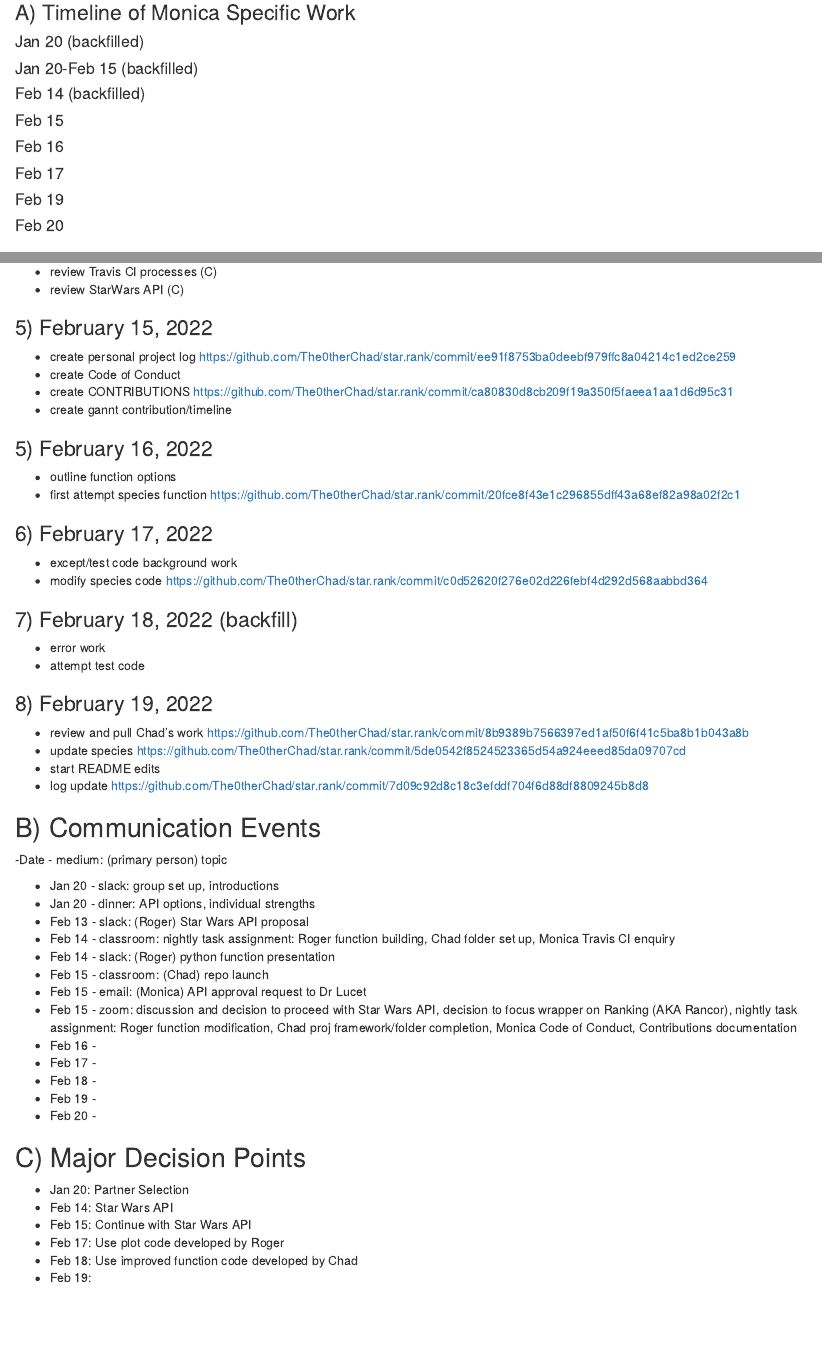
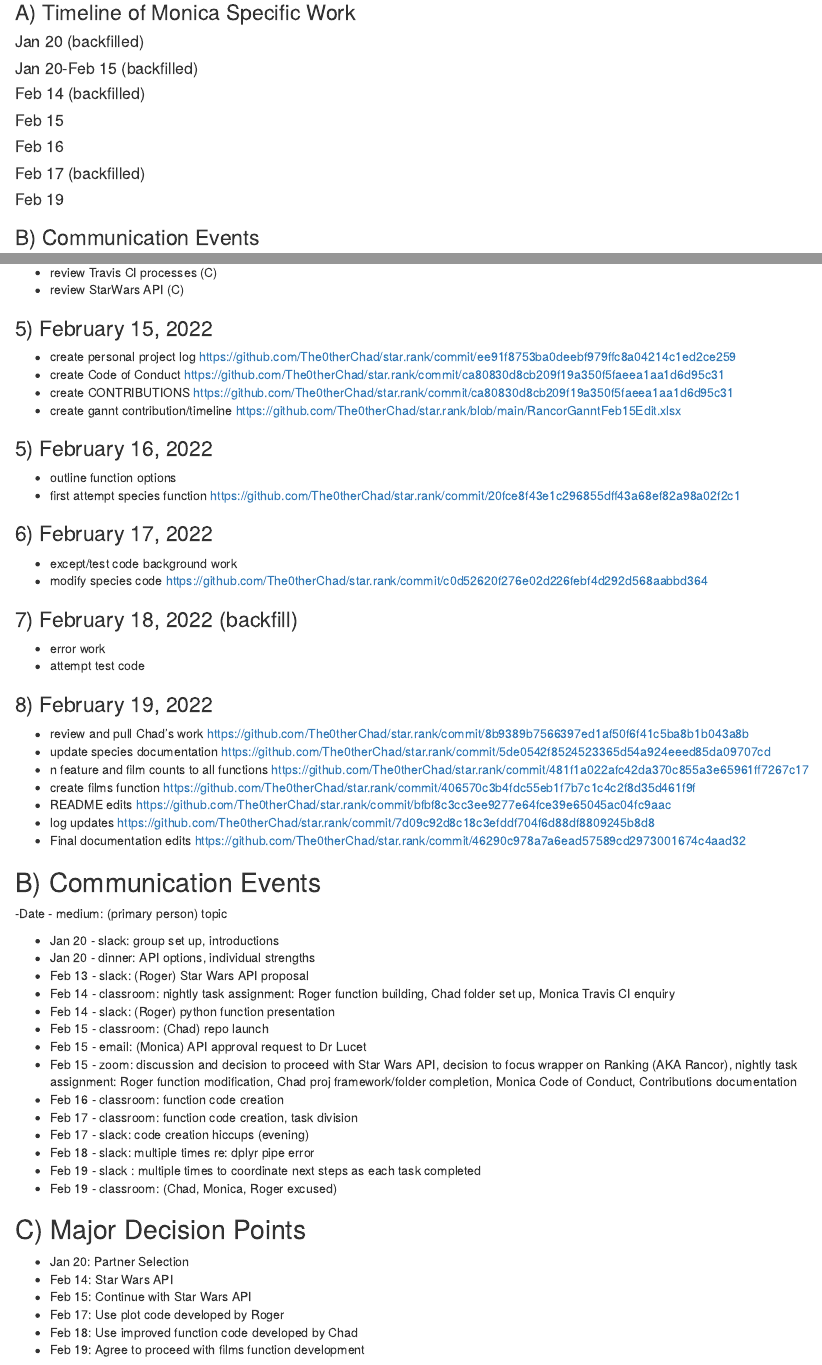
Before and after one commit to The0therChad/star.rank, an R Markdown document (ProjectLogMonica.Rmd): the page in a window 1100 px wide, from 190 px down, and a second part further down, joined at a grey line. Rendered offline with R 4.5, knitr and Pandoc, with nearby package versions.

Commit message:
Update ProjectLogMonica.Rmd

```diff
--- a/ProjectLogMonica.Rmd
+++ b/ProjectLogMonica.Rmd
@@ -17,9 +17,8 @@ knitr::opts_chunk$set(echo = TRUE)
 #### Feb 14 (backfilled)
 #### Feb 15
 #### Feb 16
-#### Feb 17
+#### Feb 17 (backfilled)
 #### Feb 19
-#### Feb 20
 
 ### B) Communication Events
 
@@ -52,9 +51,9 @@ knitr::opts_chunk$set(echo = TRUE)
 
 ### 5) February 15, 2022
 - create personal project log https://github.com/The0therChad/star.rank/commit/ee91f8753ba0deebf979ffc8a04214c1ed2ce259
-- create Code of Conduct
+- create Code of Conduct https://github.com/The0therChad/star.rank/commit/ca80830d8cb209f19a350f5faeea1aa1d6d95c31
 - create CONTRIBUTIONS https://github.com/The0therChad/star.rank/commit/ca80830d8cb209f19a350f5faeea1aa1d6d95c31
-- create gannt contribution/timeline
+- create gannt contribution/timeline https://github.com/The0therChad/star.rank/blob/main/RancorGanntFeb15Edit.xlsx
 
 ### 5) February 16, 2022
 - outline function options
@@ -70,10 +69,12 @@ knitr::opts_chunk$set(echo = TRUE)
 
 ### 8) February 19, 2022
 - review and pull Chad's work https://github.com/The0therChad/star.rank/commit/8b9389b7566397ed1af50f6f41c5ba8b1b043a8b
-- update species https://github.com/The0therChad/star.rank/commit/5de0542f8524523365d54a924eeed85da09707cd
-- start README edits
-- log update https://github.com/The0therChad/star.rank/commit/7d09c92d8c18c3efddf704f6d88df8809245b8d8
-
+- update species documentation https://github.com/The0therChad/star.rank/commit/5de0542f8524523365d54a924eeed85da09707cd
+- n feature and film counts to all functions https://github.com/The0therChad/star.rank/commit/481f1a022afc42da370c855a3e65961ff7267c17
+- create films function https://github.com/The0therChad/star.rank/commit/406570c3b4fdc55eb1f7b7c1c4c2f8d35d461f9f
+- README edits https://github.com/The0therChad/star.rank/commit/bfbf8c3cc3ee9277e64fce39e65045ac04fc9aac
+- log updates https://github.com/The0therChad/star.rank/commit/7d09c92d8c18c3efddf704f6d88df8809245b8d8
+- Final documentation edits https://github.com/The0therChad/star.rank/commit/46290c978a7a6ead57589cd2973001674c4aad32
 
 ## B) Communication Events
 -Date - medium: (primary person) topic
@@ -86,11 +87,13 @@ knitr::opts_chunk$set(echo = TRUE)
 - Feb 15 - classroom: (Chad) repo launch
 - Feb 15 - email: (Monica) API approval request to Dr Lucet
 - Feb 15 - zoom: discussion and decision to proceed with Star Wars API, decision to focus wrapper on Ranking (AKA Rancor), nightly task assignment: Roger function modification, Chad proj framework/folder completion, Monica Code of Conduct, Contributions documentation
-- Feb 16 -
-- Feb 17 -
-- Feb 18 -
-- Feb 19 -
-- Feb 20 -
+- Feb 16 - classroom: function code creation
+- Feb 17 - classroom: function code creation, task division
+- Feb 17 - slack: code creation hiccups (evening)
+- Feb 18 - slack: multiple times re: dplyr pipe error
+- Feb 19 - slack : multiple times to coordinate next steps as each task completed
+- Feb 19 - classroom: (Chad, Monica, Roger excused)
+
 
 
 ## C) Major Decision Points
@@ -99,4 +102,4 @@ knitr::opts_chunk$set(echo = TRUE)
 - Feb 15: Continue with Star Wars API
 - Feb 17: Use plot code developed by Roger
 - Feb 18: Use improved function code developed by Chad
-- Feb 19:
+- Feb 19: Agree to proceed with films function development
```
